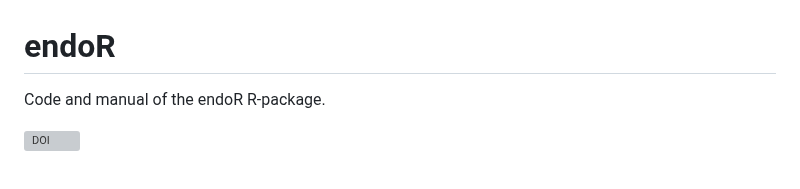
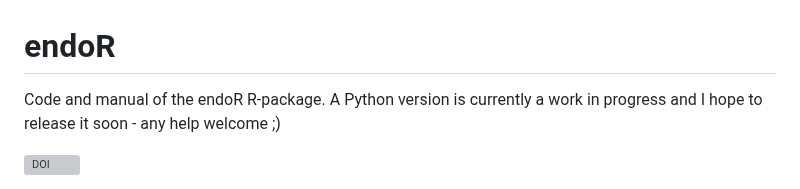
Before and after one commit to leylabmpi/endoR, a Markdown page: README.md, the part around the change. Rendered like a GitHub page; grey boxes are pictures that could not be loaded.

Commit message:
add python coming to README

```diff
--- a/README.md
+++ b/README.md
@@ -1,5 +1,5 @@
 # endoR
-Code and manual of the endoR R-package.
+Code and manual of the endoR R-package. A Python version is currently a work in progress and I hope to release it soon - any help welcome ;)
 
 [![DOI](https://zenodo.org/badge/349814633.svg)](https://zenodo.org/badge/latestdoi/349814633)
 
```
